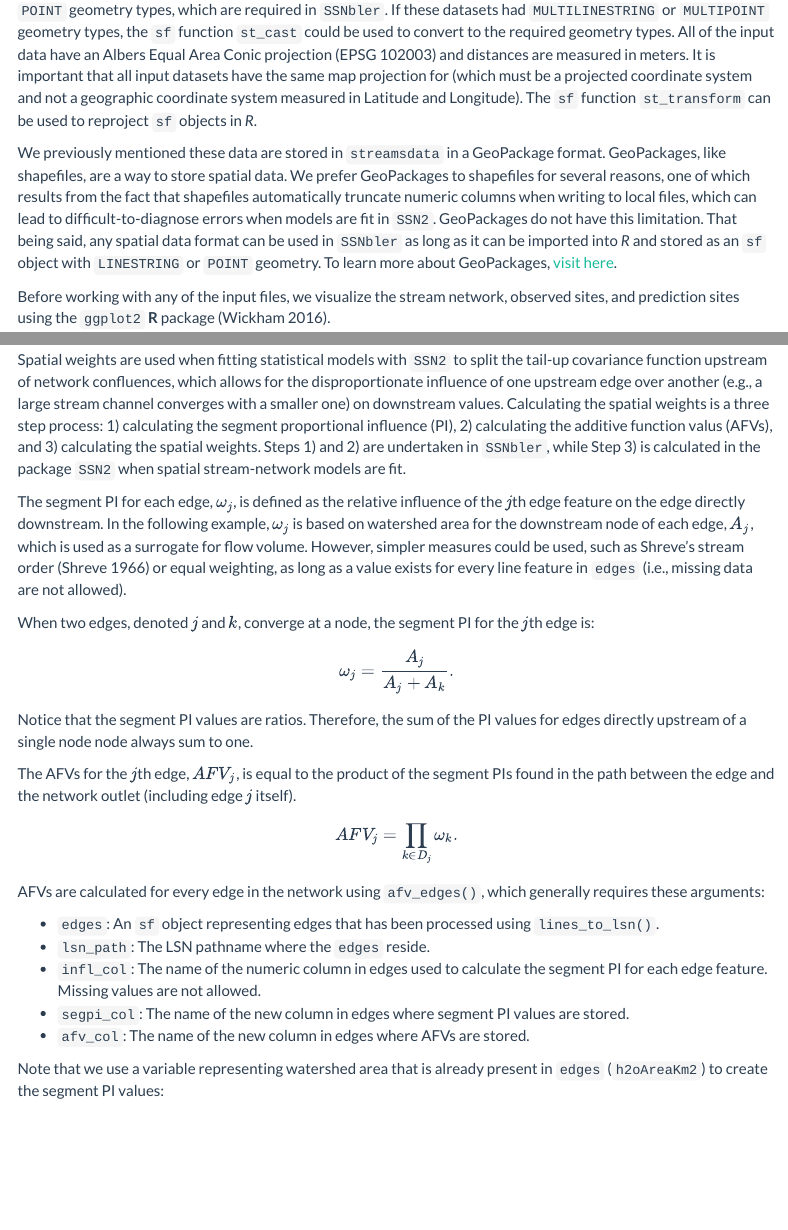
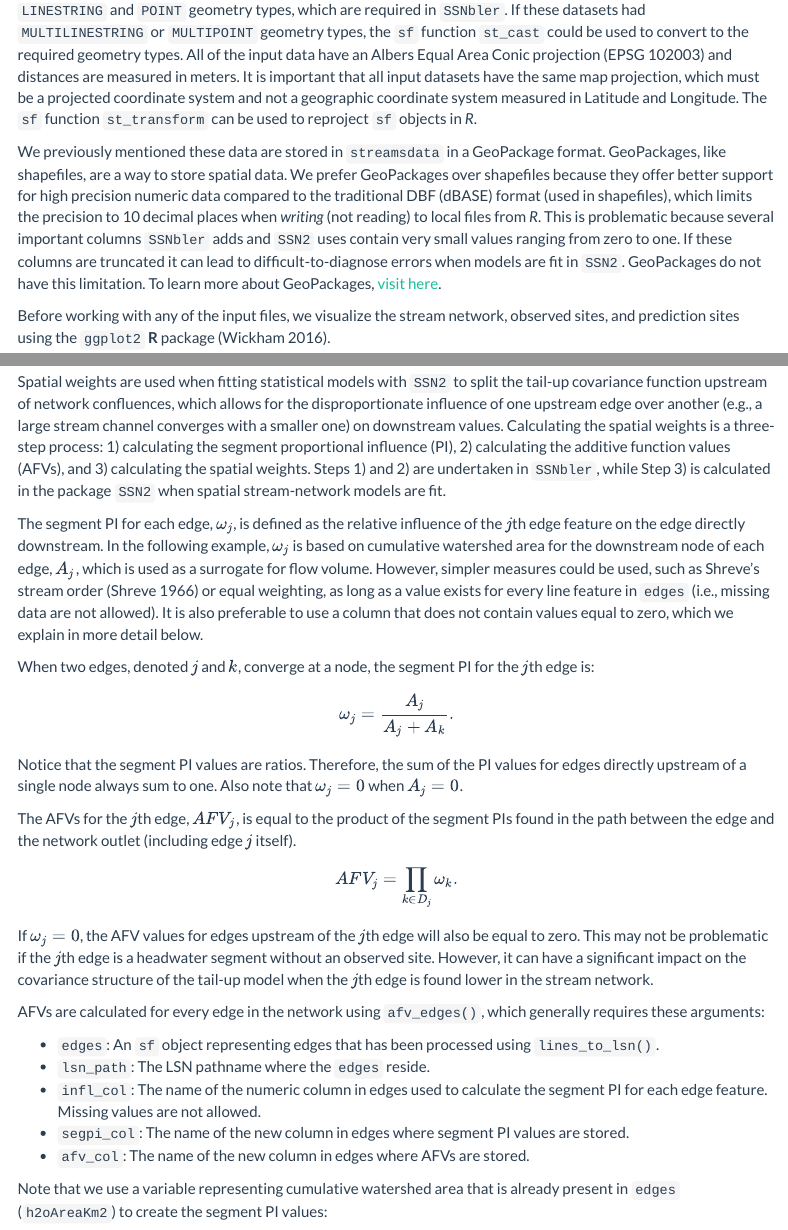
Before and after one commit to pet221/SSNbler, an R Markdown document (vignettes/introduction.Rmd): the page in a window 1100 px wide, from 1510 px down before the commit and from 1550 px down after it, so that both start at the same text, and a second part further down, joined at a grey line. Rendered offline with R 4.5, knitr and Pandoc, with nearby package versions; some code elsewhere in the file could not run offline; menus at the side of the page are left out; common packages that the code uses without loading them are loaded.

Commit message:
Updates to the SSNbler vignette. Clarifications of various requirements

````diff
--- a/vignettes/introduction.Rmd
+++ b/vignettes/introduction.Rmd
@@ -40,12 +40,11 @@ knitr::opts_chunk$set(
 ```
 
 # Background
-
 Data collected in streams frequently exhibit unique patterns of spatial
 autocorrelation resulting from the branching network structure,
 longitudinal (i.e., upstream/downstream) connectivity, directional
 water flow, and differences in flow volume upstream of junctions
-(i.e., confluences) in the the network
+(i.e., confluences) in the network
 [@peterson2013modelling]. In addition, stream networks are embedded
 within geographic (i.e., 2-D) space, with the terrestrial landscape
 often having a strong influence on observations collected on
@@ -114,33 +117,33 @@ MF_pred1km <- st_read(paste0(path, "/MF_pred1km.gpkg"))
 MF_CapeHorn <- st_read(paste0(path, "/MF_CapeHorn.gpkg"))
 ```
 
-The line (`MF_Streams`) and point features (`MF_obs`, `MF_pred1km`, and `MF_CapeHorn`)
-have `LINESTRING` and `POINT` geometry types, which are required in `SSNbler`. If
-these datasets had `MULTILINESTRING` or
+Notice that the line (`MF_Streams`) and point features (`MF_obs`,
+`MF_pred1km`, and `MF_CapeHorn`) have `LINESTRING` and `POINT`
+geometry types, which are required in `SSNbler`. If these datasets had `MULTILINESTRING` or
 `MULTIPOINT` geometry types, the `sf` function `st_cast` could be used to convert to
 the required geometry types. All of the input data have an Albers Equal Area Conic projection (EPSG
 102003) and distances are measured in meters. It is important that all
-input datasets have the same map projection for (which must be a projected coordinate system and not
+input datasets have the same map projection, which must be a projected coordinate system and not
 a geographic coordinate system measured in Latitude and
-Longitude). The `sf` function `st_transform` can be used to
+Longitude. The `sf` function `st_transform` can be used to
 reproject `sf` objects in *R*.
 
-We previously mentioned these data are stored in `streamsdata` in a GeoPackage format.
-GeoPackages, like shapefiles, are a way to store spatial data. We
-prefer GeoPackages to shapefiles for several reasons, one of which results
-from the fact that shapefiles automatically truncate numeric columns when writing
-to local files, which can lead to
-difficult-to-diagnose errors when models are fit in `SSN2`. GeoPackages do not have this limitation.
-That being said, any
-spatial data format can be used in `SSNbler` as long as it can be
-imported into *R* and stored as an `sf` object with `LINESTRING` or `POINT`
-geometry. To learn more about GeoPackages, [visit here](https://www.geopackage.org/).
+We previously mentioned these data are stored in `streamsdata` in a
+GeoPackage format. GeoPackages, like shapefiles, are a way to store spatial data. We
+prefer GeoPackages over shapefiles because they offer better support
+for high precision numeric data compared to the traditional DBF
+(dBASE) format (used in shapefiles), which limits the precision to 10 decimal places when *writing* (not reading)
+to local files from *R*. This is problematic because several important columns
+`SSNbler` adds and `SSN2` uses contain very small values ranging from zero to
+one. If these columns are truncated it can lead to
+difficult-to-diagnose errors when models are fit in
+`SSN2`. GeoPackages do not have this limitation. To learn more about GeoPackages, [visit here](https://www.geopackage.org/).
 
 Before working with any of the input files, we visualize the stream
 network, observed sites, and prediction sites using the `ggplot2`
 **R** package [@wickham2016ggplot2].
 
-```{r mf-input, fig.cap = "The Middle Fork Stream Newtork.", fig.alt = "The Middle Fork Stream Network.", fig.align = "center", out.width = "75%"}
+```{r mf-input, fig.cap = "The Middle Fork Stream Network.", fig.alt = "The Middle Fork Stream Network.", fig.align = "center", out.width = "75%"}
 library(ggplot2)
 ggplot() +
   geom_sf(data = MF_streams) +
@@ -493,20 +496,22 @@ to split the tail-up covariance function
 upstream of network confluences, which allows for the disproportionate
 influence of one upstream edge over another (e.g., a large stream channel
 converges with a smaller one) on downstream values. Calculating the
-spatial weights is a three step process: 1) calculating the segment
+spatial weights is a three-step process: 1) calculating the segment
 proportional influence (PI), 2) calculating the additive function
-valus (AFVs), and 3) calculating the spatial weights. Steps 1) and 2) are
+values (AFVs), and 3) calculating the spatial weights. Steps 1) and 2) are
 undertaken in `SSNbler`, while Step 3) is calculated in the package
 `SSN2` when spatial stream-network models are fit.
 
 The segment PI for each edge, $\omega_j$, is defined as the relative
 influence of the $j$th edge feature on the edge directly downstream. In
-the following example, $\omega_j$ is based on watershed area for the
+the following example, $\omega_j$ is based on cumulative watershed area for the
 downstream node of each edge, $A_j$, which is used as a
 surrogate for flow volume. However, simpler measures could be used,
 such as Shreve's stream order (Shreve 1966) or equal weighting, as
 long as a value exists for every line feature in `edges` (i.e., missing
-data are not allowed).
+data are not allowed). It is also preferable to use a
+column that does not contain values equal to zero, which we explain in
+more detail below.
 
 When two edges, denoted $j$ and $k$, converge at a
 node, the segment PI for the $j$th edge is:
@@ -516,8 +521,8 @@ $$
 $$
 
 Notice that the segment PI values are ratios. Therefore, the sum of
-the PI values for edges directly upstream of a single node node always
-sum to one.
+the PI values for edges directly upstream of a single node always
+sum to one. Also note that $\omega_j=0$ when $A_j=0$.
 
 The AFVs for the $j$th edge, $AFV_j$, is equal to the product of the
 segment PIs found in the path between the edge and the
@@ -526,6 +531,13 @@ network outlet (including edge $j$ itself).
 $$
 AFV_j = \prod_{k \in D_j}{\omega_k}.
 $$
+
+If $\omega_j=0$, the AFV values for edges upstream of
+the $j$th edge will also be equal to zero. This may not be problematic if
+the $j$th edge is a headwater segment without an observed
+site. However, it can have a significant
+impact on the covariance structure of the tail-up
+model when the $j$th edge is found lower in the stream network.
 
 AFVs are calculated for every edge in the network
 using `afv_edges()`, which generally requires these
@@ -540,10 +552,12 @@ arguments:
   values are stored.
 * `afv_col`: The name of the new column in edges where AFVs are stored.
 
-Note that we use a variable representing watershed area that is
+Note that we use a variable representing cumulative watershed area that is
 already present in `edges` (`h2oAreaKm2`) to create the segment PI values:
 
 ```{r}
+summary(edges$h2oAreaKm2) ## Summarize and check for zeros
+
 edges <- afv_edges(
   edges = edges,
   infl_col = "h2oAreaKm2",
@@ -564,7 +578,9 @@ Once the AFVs have been added to edges, they can be
 calculated for the observations and (if relevant) prediction
 sites. The AFV for any site is equivalent to the AFV of the edge it
 resides on. If there are multiple sites on a single edge feature,
-their AFVs will be the equal. For more on additive function values, see @ver2010moving and
+their AFVs will be equal. Also note that when the AFV for the
+$i$th site is zero, the covariance between data collected at the $i$th site
+and every other site will also be zero. For more on additive function values, see @ver2010moving and
 @peterson2010mixed.
 
 The `afv_sites` function is used to create an AFV column in a list of observed
@@ -592,3 +608,4 @@ summary(site.list$pred1km$afvArea)  ## Summarise AFVs in pred1km
 
 ```
 Each `sf` dataset in `sites.list` now has an AFV column, `afvArea`, which was
+generated based on cumulative watershed area. All AFVs should meet the
@@ -697,22 +713,22 @@ $$
 
 The information stored in these columns is used to keep track of the spatial and topological
 relationships in the network. The data used to define `netgeom` is
-stored in the the edges, observed sites, and prediction sites datasets. We
+stored in the edges, observed sites, and prediction sites datasets. We
 store an additional copy of this critical
 information as text in the `netgeom` column because it reduces the chances that users will unknowingly make changes to these data, which in turn could change how relationships are
 represented in spatial stream-network models.
 
 # Plotting a SSN Object
 
-The `SSNber` and `SSN2` packages do not include generic plotting
+The `SSNbler` and `SSN2` packages do not include generic plotting
 functions for SSN objects because the functionality is already
-available in the the package `ggplot2`. As an example, we create a
+available in the package `ggplot2`. As an example, we create a
 plot of the SSN object. The edges are displayed in blue, with the
-linewidth proportional to watershed area column, `h2oAreaKm2`. The summer stream
+linewidth proportional to cumulative watershed area column, `h2oAreaKm2`. The summer stream
 temperature observations (`Summer_mn`) are shown using the viridis
 color palette, with `pred1km` locations shown as smaller white dots:
 
-```{r, fig.cap = "Mean summer stream temperature (Temperature) and watershed area (WS AREA) for the Middle Fork stream network. Prediction locations are white circles.", fig.alt = "Mean summer stream temperature and watershed area.", fig.align = "center", out.width = "75%"}
+```{r, fig.cap = "Mean summer stream temperature (Temperature) and cumulative watershed area (WS AREA) for the Middle Fork stream network. Prediction locations are white circles.", fig.alt = "Mean summer stream temperature and cumulative watershed area.", fig.align = "center", out.width = "75%"}
 ggplot() +
   geom_sf(
     data = mf04_ssn$edges,
````
Also changed, not shown: vignettes/introduction.Rmd (41 more changed lines).
